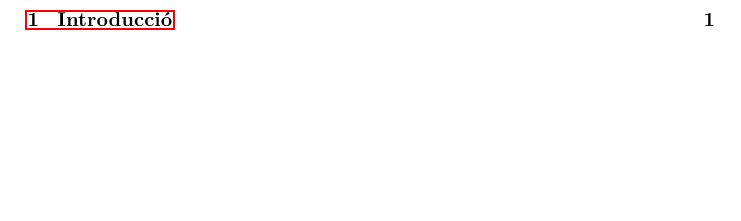
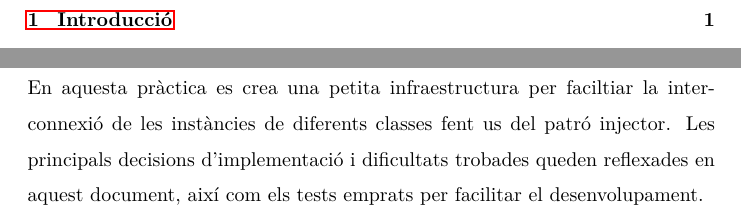
Before and after one commit to sergisi/ampli-3, a LaTeX document (doc/doc.tex, which reads doc/intro/intro.tex): part of page 2 of 3 before the commit and two parts of pages 2 and 3 of 3 after it, the two joined at a grey line, cut so that both start at the same text, the shorter picture padded with empty space. Compiled offline with pdfLaTeX.

Commit message:
Redacted introduction and conclussion

```diff
--- a/doc/doc.tex
+++ b/doc/doc.tex
@@ -12,7 +12,6 @@
 \usepackage{listings}
 \usepackage[lighttt]{lmodern}
 \usepackage{color}
-\usepackage[nottoc,numbib]{tocbibind}
 
 \graphicspath{ {img/} }
 
--- a/doc/intro/intro.tex
+++ b/doc/intro/intro.tex
@@ -1,4 +1,16 @@
 \begin{document}
+En aquesta pràctica es crea una petita infraestructura
+per faciltiar la interconnexió de les instàncies de
+diferents classes fent us del patró injector. Les
+principals decisions d'implementació i dificultats
+trobades queden reflexades en aquest document, així
+com els tests emprats per facilitar el desenvolupament.
+
+
+
+
+
+
 %TODO S'ensenyaran les técniques emprades per a la implementació del patró de diseny injector.
 %TODO També es mostraran les dificultats que hem trobat
 %TODO Finalment és parlará dels testos que s'han realitzat i les conclusions.
```
Also changed, not shown: doc/conc/conc.tex (+5 -0 lines), doc/doc.pdf, 6 other files.
